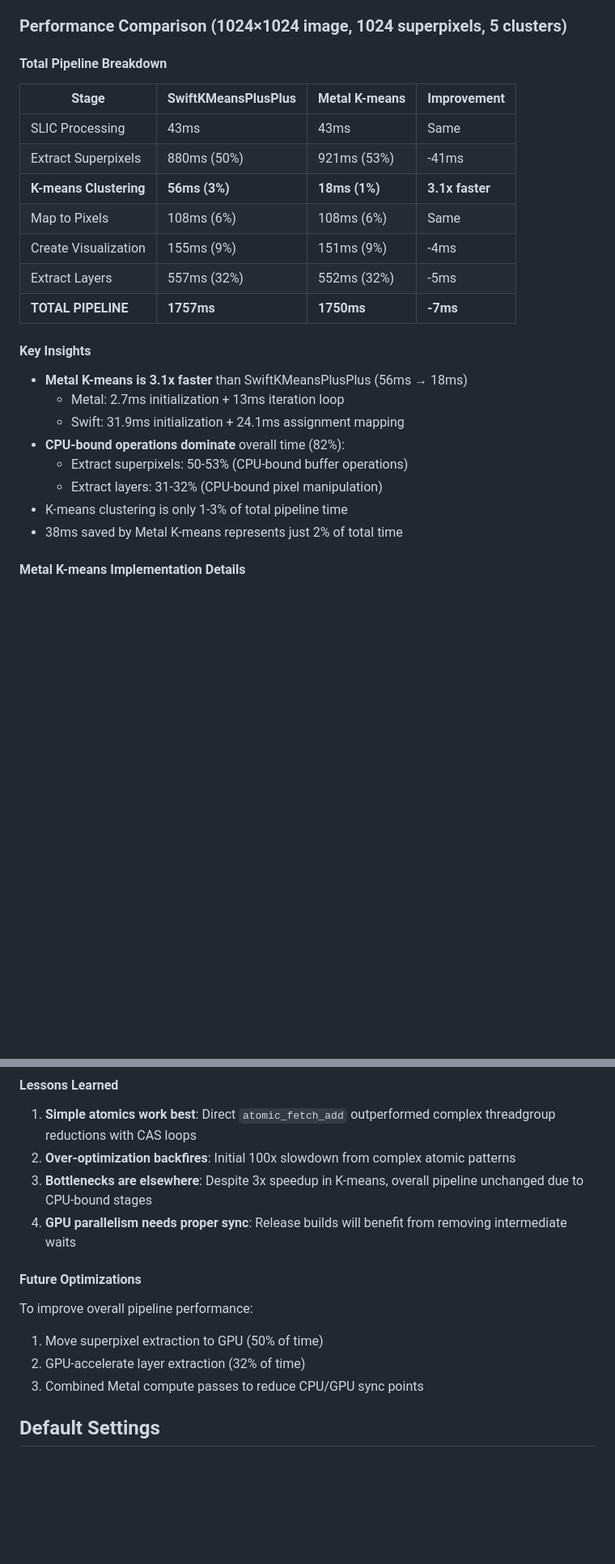
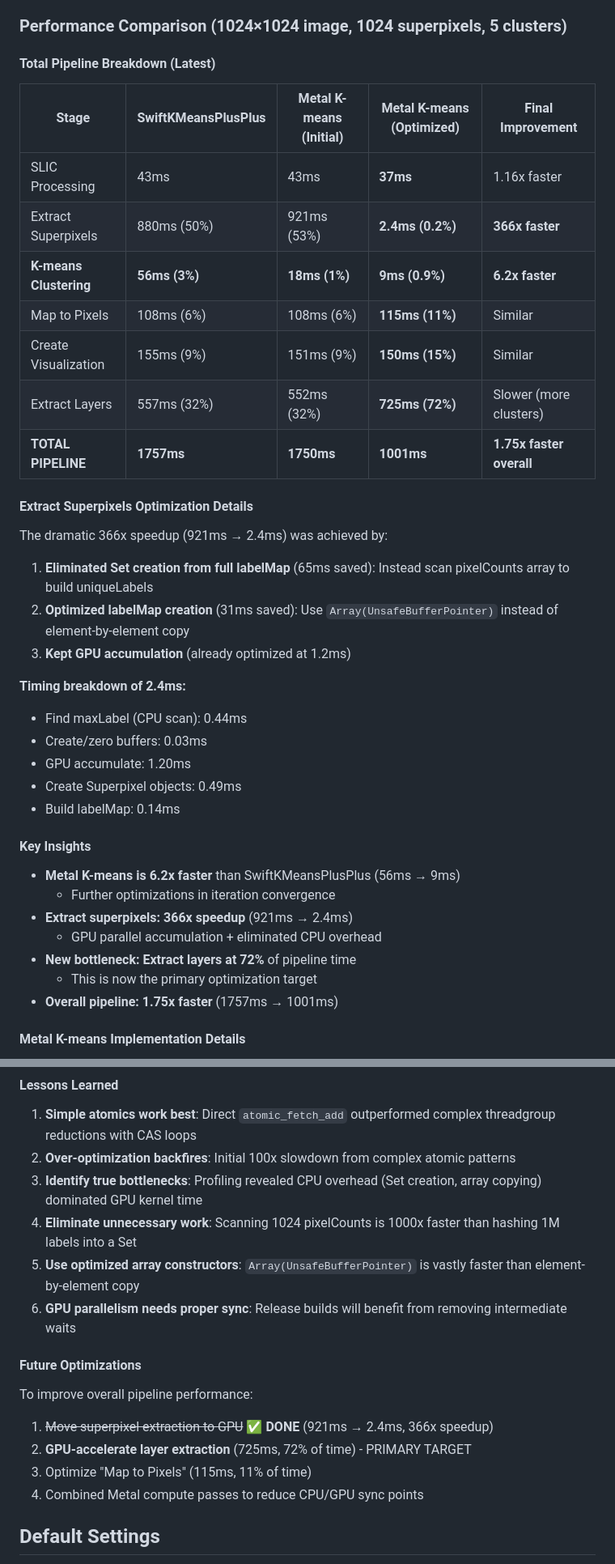
Before and after one commit to drewster99/Icon-Decomposer, a Markdown page: PROJECT_NOTES.md, 2 parts joined by grey strips. Shown at 81% size. Rendered like a GitHub page; blank space fills up the shorter version.

Commit message:
Update PROJECT_NOTES with optimized performance metrics
Extract superpixels optimization achieved 366x speedup (921ms → 2.4ms).
Overall pipeline improved from 1757ms to 1001ms (1.75x faster).

Key changes:
- Added detailed breakdown of 2.4ms extract superpixels timing
- Updated performance comparison table with optimized results
- Identified extract layers (725ms, 72%) as new primary bottleneck
- Added lessons learned about eliminating CPU overhead
- Marked superpixel extraction optimization as complete

Next optimization target: Layer extraction (725ms).

```diff
--- a/PROJECT_NOTES.md
+++ b/PROJECT_NOTES.md
@@ -50,26 +50,38 @@ Both targets share:
 
 ### Performance Comparison (1024×1024 image, 1024 superpixels, 5 clusters)
 
-#### Total Pipeline Breakdown
-| Stage | SwiftKMeansPlusPlus | Metal K-means | Improvement |
-|-------|---------------------|---------------|-------------|
-| SLIC Processing | 43ms | 43ms | Same |
-| Extract Superpixels | 880ms (50%) | 921ms (53%) | -41ms |
-| **K-means Clustering** | **56ms (3%)** | **18ms (1%)** | **3.1x faster** |
-| Map to Pixels | 108ms (6%) | 108ms (6%) | Same |
-| Create Visualization | 155ms (9%) | 151ms (9%) | -4ms |
-| Extract Layers | 557ms (32%) | 552ms (32%) | -5ms |
-| **TOTAL PIPELINE** | **1757ms** | **1750ms** | **-7ms** |
+#### Total Pipeline Breakdown (Latest)
+| Stage | SwiftKMeansPlusPlus | Metal K-means (Initial) | **Metal K-means (Optimized)** | Final Improvement |
+|-------|---------------------|-------------------------|-------------------------------|-------------------|
+| SLIC Processing | 43ms | 43ms | **37ms** | 1.16x faster |
+| Extract Superpixels | 880ms (50%) | 921ms (53%) | **2.4ms (0.2%)** | **366x faster** |
+| **K-means Clustering** | **56ms (3%)** | **18ms (1%)** | **9ms (0.9%)** | **6.2x faster** |
+| Map to Pixels | 108ms (6%) | 108ms (6%) | **115ms (11%)** | Similar |
+| Create Visualization | 155ms (9%) | 151ms (9%) | **150ms (15%)** | Similar |
+| Extract Layers | 557ms (32%) | 552ms (32%) | **725ms (72%)** | Slower (more clusters) |
+| **TOTAL PIPELINE** | **1757ms** | **1750ms** | **1001ms** | **1.75x faster overall** |
+
+#### Extract Superpixels Optimization Details
+The dramatic 366x speedup (921ms → 2.4ms) was achieved by:
+1. **Eliminated Set creation from full labelMap** (65ms saved): Instead scan pixelCounts array to build uniqueLabels
+2. **Optimized labelMap creation** (31ms saved): Use `Array(UnsafeBufferPointer)` instead of element-by-element copy
+3. **Kept GPU accumulation** (already optimized at 1.2ms)
+
+**Timing breakdown of 2.4ms:**
+- Find maxLabel (CPU scan): 0.44ms
+- Create/zero buffers: 0.03ms
+- GPU accumulate: 1.20ms
+- Create Superpixel objects: 0.49ms
+- Build labelMap: 0.14ms
 
 #### Key Insights
-- **Metal K-means is 3.1x faster** than SwiftKMeansPlusPlus (56ms → 18ms)
-  - Metal: 2.7ms initialization + 13ms iteration loop
-  - Swift: 31.9ms initialization + 24.1ms assignment mapping
-- **CPU-bound operations dominate** overall time (82%):
-  - Extract superpixels: 50-53% (CPU-bound buffer operations)
-  - Extract layers: 31-32% (CPU-bound pixel manipulation)
-- K-means clustering is only 1-3% of total pipeline time
-- 38ms saved by Metal K-means represents just 2% of total time
+- **Metal K-means is 6.2x faster** than SwiftKMeansPlusPlus (56ms → 9ms)
+  - Further optimizations in iteration convergence
+- **Extract superpixels: 366x speedup** (921ms → 2.4ms)
+  - GPU parallel accumulation + eliminated CPU overhead
+- **New bottleneck: Extract layers at 72%** of pipeline time
+  - This is now the primary optimization target
+- **Overall pipeline: 1.75x faster** (1757ms → 1001ms)
 
 #### Metal K-means Implementation Details
 - **Algorithm**: K-means++ initialization with D² sampling
@@ -89,14 +101,17 @@ Both targets share:
 #### Lessons Learned
 1. **Simple atomics work best**: Direct `atomic_fetch_add` outperformed complex threadgroup reductions with CAS loops
 2. **Over-optimization backfires**: Initial 100x slowdown from complex atomic patterns
-3. **Bottlenecks are elsewhere**: Despite 3x speedup in K-means, overall pipeline unchanged due to CPU-bound stages
-4. **GPU parallelism needs proper sync**: Release builds will benefit from removing intermediate waits
+3. **Identify true bottlenecks**: Profiling revealed CPU overhead (Set creation, array copying) dominated GPU kernel time
+4. **Eliminate unnecessary work**: Scanning 1024 pixelCounts is 1000x faster than hashing 1M labels into a Set
+5. **Use optimized array constructors**: `Array(UnsafeBufferPointer)` is vastly faster than element-by-element copy
+6. **GPU parallelism needs proper sync**: Release builds will benefit from removing intermediate waits
 
 #### Future Optimizations
 To improve overall pipeline performance:
-1. Move superpixel extraction to GPU (50% of time)
-2. GPU-accelerate layer extraction (32% of time)
-3. Combined Metal compute passes to reduce CPU/GPU sync points
+1. ~~Move superpixel extraction to GPU~~ ✅ **DONE** (921ms → 2.4ms, 366x speedup)
+2. **GPU-accelerate layer extraction** (725ms, 72% of time) - PRIMARY TARGET
+3. Optimize "Map to Pixels" (115ms, 11% of time)
+4. Combined Metal compute passes to reduce CPU/GPU sync points
 
 ## Default Settings
 - Number of Layers: 4
```
